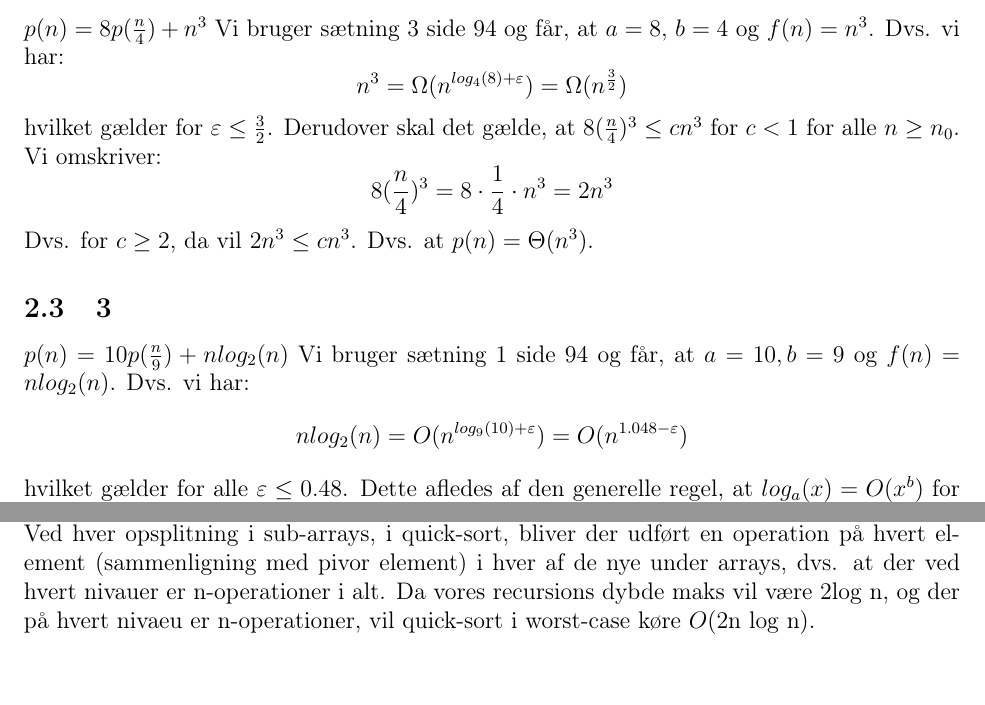
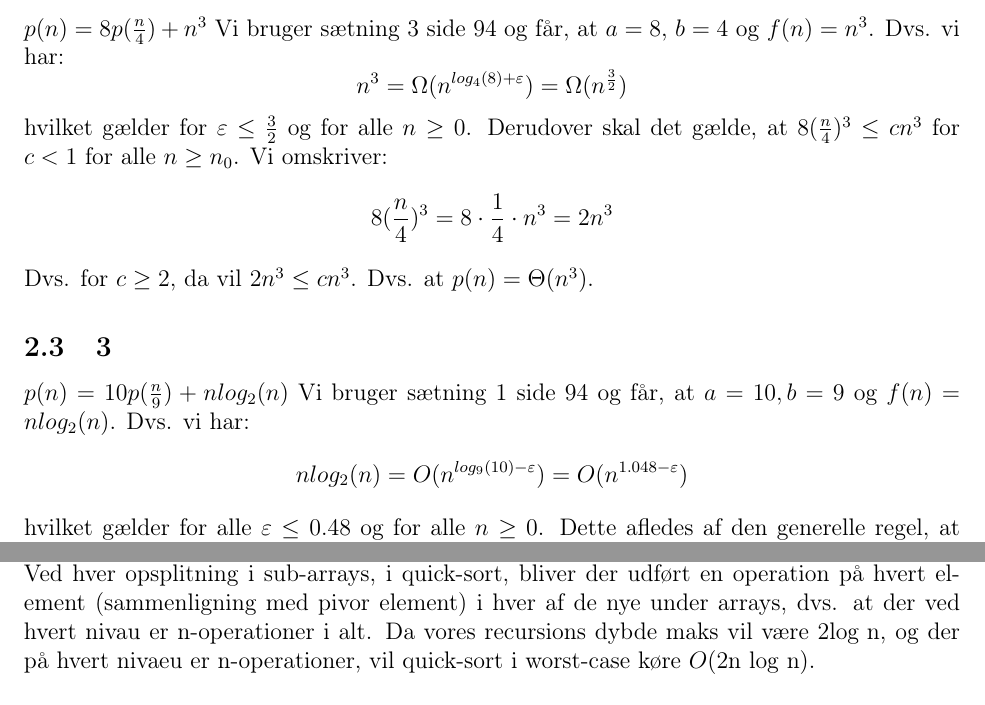
Before and after one commit to Snapzie/AD, a LaTeX document (A1/LaTex/master.tex, which reads A1/LaTex/Tasks/Task_1.tex, A1/LaTex/Tasks/Task_4.tex): two parts of pages 3 and 6 of 7, joined at a grey line, cut so that both start at the same text, the shorter picture padded with empty space. Compiled offline with pdfLaTeX.

Commit message:
Små rettelser

```diff
--- a/A1/LaTex/Tasks/Task_1.tex
+++ b/A1/LaTex/Tasks/Task_1.tex
@@ -14,7 +14,7 @@ $p(n) = 8p(\frac{n}{4}) + n^3$
 Vi bruger sætning 3 side 94 og får, at $a = 8$, $b = 4$ og $f(n) = n^3$.
 Dvs. vi har:
 $$n^3 = \Omega(n^{log_4(8)+\varepsilon}) = \Omega(n^{\frac{3}{2}})$$
-hvilket gælder for $\varepsilon \leq \frac{3}{2}$.
+hvilket gælder for $\varepsilon \leq \frac{3}{2}$ og for alle $n \geq 0$.
 Derudover skal det gælde, at $8(\frac{n}{4})^3 \leq cn^3$ for $c < 1$ for alle $n \geq n_0$. Vi omskriver:
 $$8(\frac{n}{4})^3 = 8 \cdot \frac{1}{4} \cdot n^3 = 2n^3$$
 Dvs. for $c \geq 2$, da vil $2n^3 \leq cn^3$.
@@ -25,7 +25,7 @@ Dvs. at $p(n) = \Theta(n^3)$.
 $p(n) = 10p(\frac{n}{9}) + nlog_2(n)$
 Vi bruger sætning 1 side 94 og får, at $a = 10, b = 9$ og $f(n) = nlog_2(n)$.
 Dvs. vi har:
-$$nlog_2(n) = O(n^{log_9(10)+\varepsilon}) = O(n^{1.048 - \varepsilon})$$
-hvilket gælder for alle $\varepsilon \leq 0.48$.
+$$nlog_2(n) = O(n^{log_9(10)-\varepsilon}) = O(n^{1.048 - \varepsilon})$$
+hvilket gælder for alle $\varepsilon \leq 0.48$ og for alle $n \geq 0$.
 Dette afledes af den generelle regel, at $log_a(x) = O(x^b)$ for $a > 1$ og $b > 0$.
 Fordi $nlog_2(n) = O(n^{1.048 - \varepsilon})$ for $\varepsilon \leq 0.48$, gælder det pr. sætning 1, at $p(n) = \Theta(n^{1.048})$.
--- a/A1/LaTex/Tasks/Task_4.tex
+++ b/A1/LaTex/Tasks/Task_4.tex
@@ -2,7 +2,7 @@
 
 Heapsort-sort kører i worst-case $O(\text{n log n})$.\\
 Insertion-sort kører i worst-case $O(n^2)$, men da vi kun kører insertion-sort når $j-i = n < c$ hvor c er en konstant som typisk er 16 eller 32, så vil vores insertion-sort bliver $16^2$ eller $32^2$, som er en konstant. Derfor er worst-case køretiden for insertion-sort i vores algoritme altid en konstant, f.eks. $16^2$, dvs. $O(1)$.\\
-Ved hver opsplitning i sub-arrays, i quick-sort, bliver der udført en operation på hvert element (sammenligning med pivor element) i hver af de nye under arrays, dvs. at der ved hvert nivauer er n-operationer i alt. Da vores recursions dybde maks vil være $2 \text{log n}$, og der på hvert nivaeu er n-operationer, vil quick-sort i worst-case køre $O(2\text{n log n})$.\\\\
+Ved hver opsplitning i sub-arrays, i quick-sort, bliver der udført en operation på hvert element (sammenligning med pivor element) i hver af de nye under arrays, dvs. at der ved hvert nivau er n-operationer i alt. Da vores recursions dybde maks vil være $2 \text{log n}$, og der på hvert nivaeu er n-operationer, vil quick-sort i worst-case køre $O(2\text{n log n})$.\\\\
 Vi har derfor at worst-case køretiden for intro-sort er:
 $$
 2\text{n log n} + 16^2 + \text{n log n} = O(\text{n log n})
```
Also changed, not shown: A1/LaTex/Tasks/Task_2.tex (+1 -1 lines), A1/LaTex/Tasks/Task_5.tex (+1 -1 lines), A1/LaTex/master.pdf, A1/LaTex/Tasks/Task_1.tex (2 more changed lines), 11 other files.
